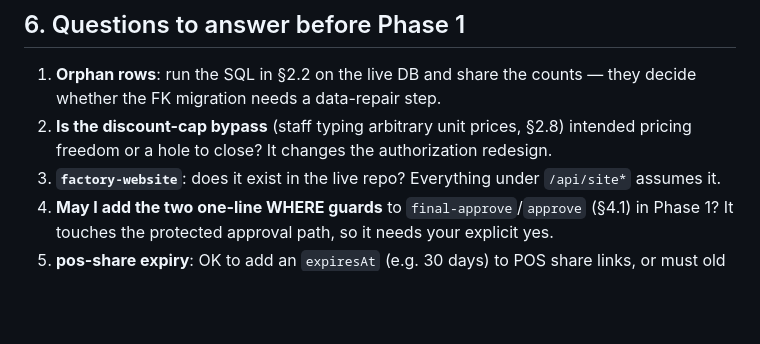
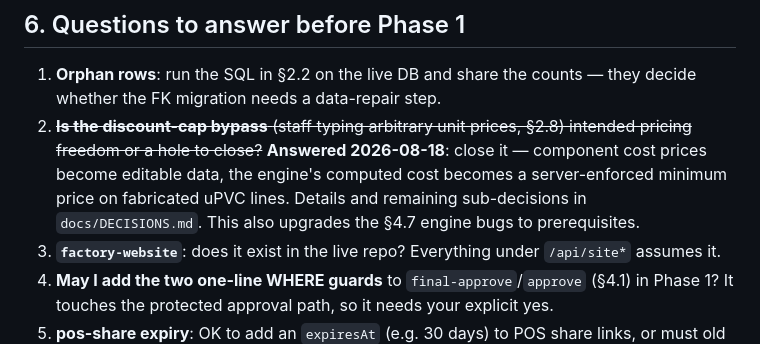
Before and after one commit to AbdulrahmanAlnamlan/eilaji-payment, a Markdown page: docs/00-AUDIT.md, the part around the change. Drawn GitHub-style; blank space fills up the shorter version.

```diff
--- a/docs/00-AUDIT.md
+++ b/docs/00-AUDIT.md
@@ -408,8 +408,10 @@ magic-byte photo sniffing; no IDOR anywhere — all anonymous reads are token- o
 
 1. **Orphan rows**: run the SQL in §2.2 on the live DB and share the counts — they decide whether the FK
    migration needs a data-repair step.
-2. **Is the discount-cap bypass** (staff typing arbitrary unit prices, §2.8) intended pricing freedom or a
-   hole to close? It changes the authorization redesign.
+2. ~~**Is the discount-cap bypass** (staff typing arbitrary unit prices, §2.8) intended pricing freedom or a
+   hole to close?~~ **Answered 2026-08-18**: close it — component cost prices become editable data, the
+   engine's computed cost becomes a server-enforced minimum price on fabricated uPVC lines. Details and
+   remaining sub-decisions in `docs/DECISIONS.md`. This also upgrades the §4.7 engine bugs to prerequisites.
 3. **`factory-website`**: does it exist in the live repo? Everything under `/api/site*` assumes it.
 4. **May I add the two one-line WHERE guards** to `final-approve`/`approve` (§4.1) in Phase 1? It touches
    the protected approval path, so it needs your explicit yes.
```
Also changed, not shown: docs/02-ROADMAP.md (+1 -1 lines), docs/DECISIONS.md (added, +62 -0 lines).
